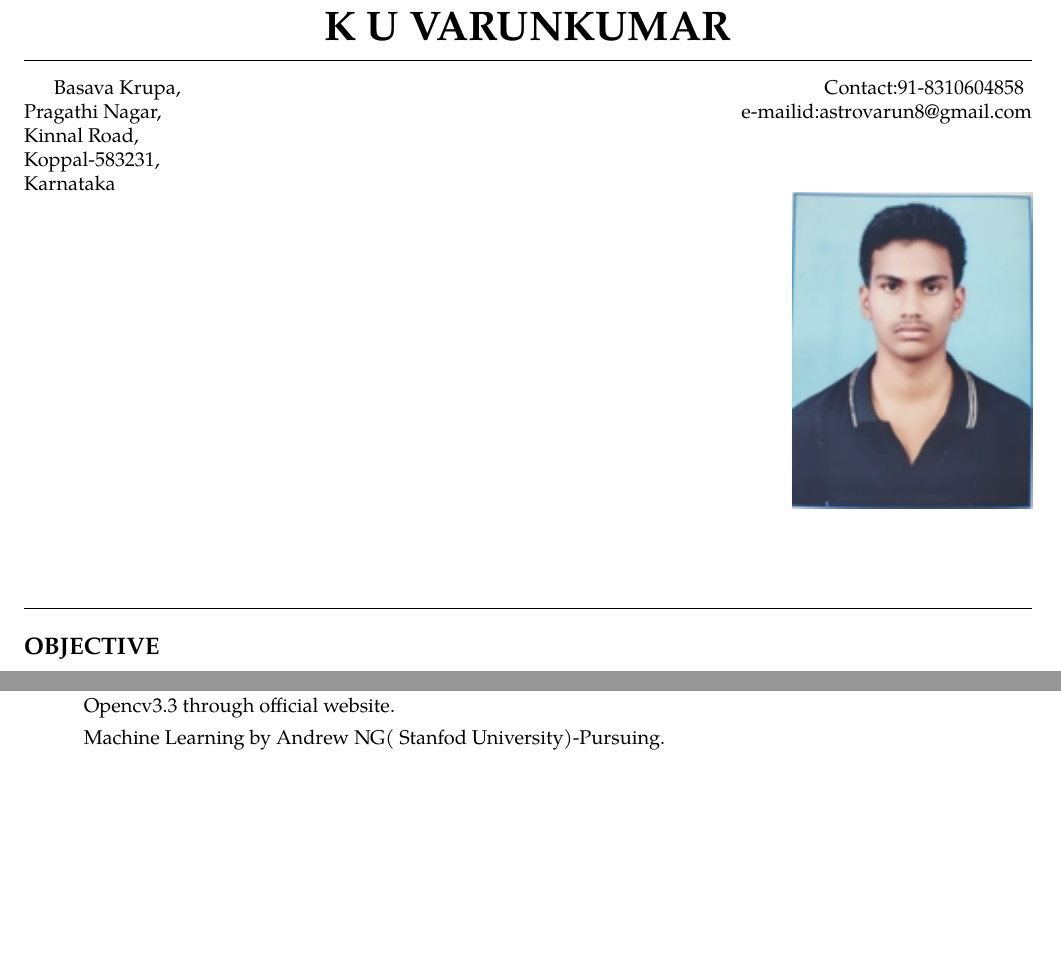
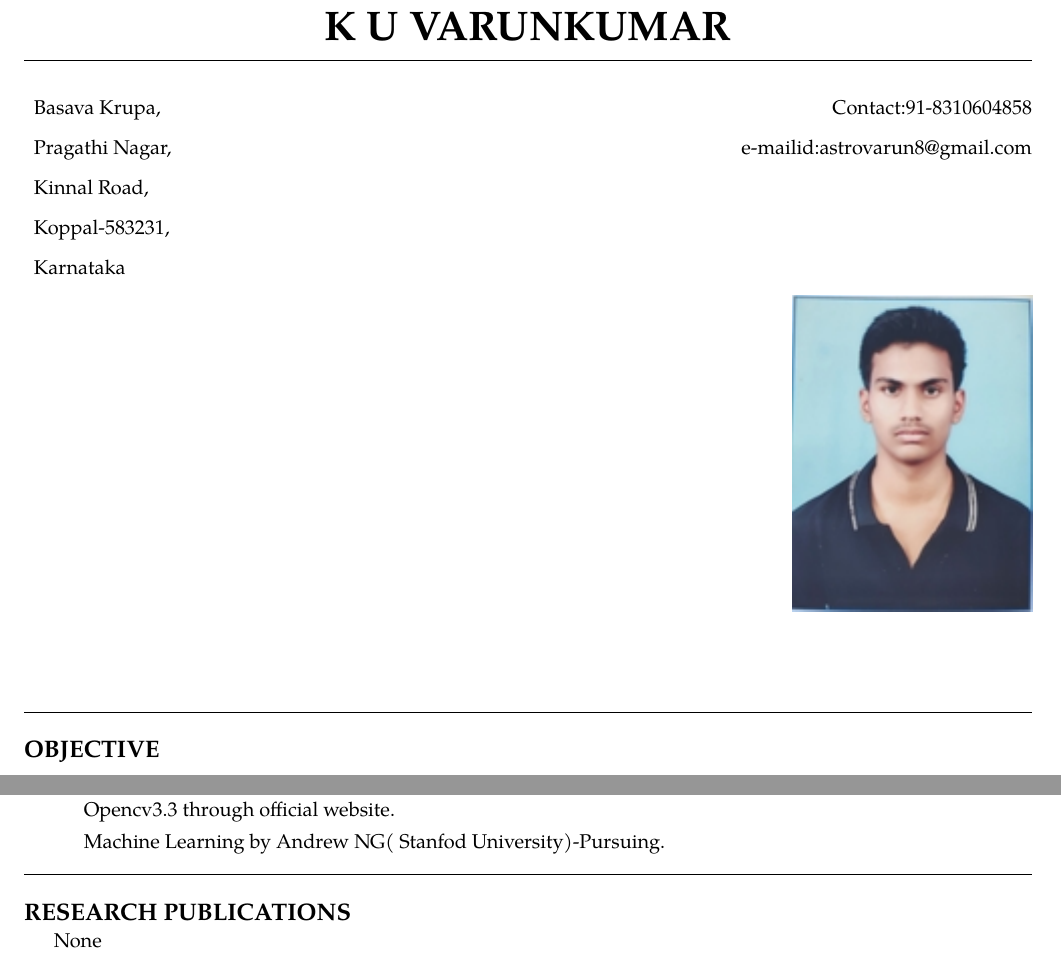
Before and after one commit to astrovarun8/Varunkumar_Resume, a LaTeX CV (Varunkumar_Resume.tex): two parts of pages 1 and 2 of 2, joined at a grey line, cut so that both start at the same text, the shorter picture padded with empty space. Compiled offline with pdfLaTeX.

Commit message:
research publication added

```diff
--- a/Varunkumar_Resume.tex
+++ b/Varunkumar_Resume.tex
@@ -20,7 +20,13 @@
 
 \hrule
 \vspace{1.0em}
-Basava Krupa, \hspace{31.8em} Contact:91-8310604858\\ Pragathi Nagar, \hfill e-mailid:astrovarun8@gmail.com \\ Kinnal Road,\\ Koppal-583231,\\Karnataka
+\begin{description}
+\item Basava Krupa, \hfill Contact:91-8310604858
+\item  Pragathi Nagar, \hfill e-mailid:astrovarun8@gmail.com
+ \item Kinnal Road,
+\item  Koppal-583231,
+\item Karnataka
+\end{description}
 
 \hfill \includegraphics{varun}
 
@@ -110,5 +116,11 @@ Basava Krupa, \hspace{31.8em} Contact:91-8310604858\\ Pragathi Nagar, \hfill e-m
 	\end{description}
 \end{itemize}
 
+\hrule
+\subsection*{RESEARCH PUBLICATIONS}
+\parskip=-0.5em
+None
+
+
 
 \end{document}
```
Also changed, not shown: Varunkumar_Resume.pdf, 1 other file.
